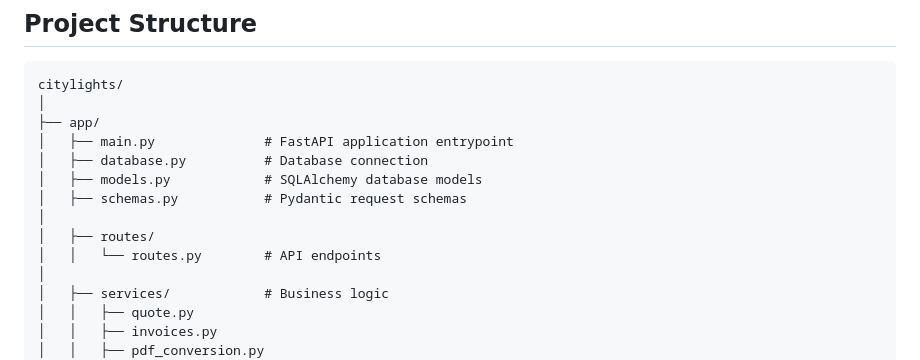
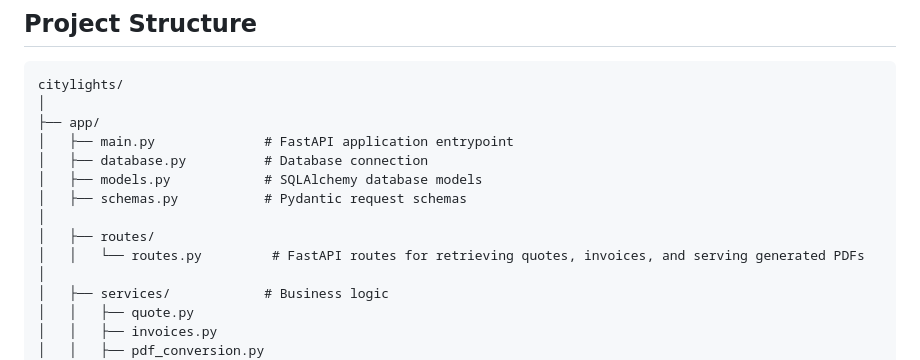
Before and after one commit to spencer-dj/citylights, a Markdown page: README.md, the part around the change. Drawn GitHub-style.

```diff
--- a/README.md
+++ b/README.md
@@ -53,7 +53,7 @@ citylights/
 │   ├── schemas.py           # Pydantic request schemas
 │
 │   ├── routes/
-│   │   └── routes.py        # API endpoints
+│   │   └── routes.py         # FastAPI routes for retrieving quotes, invoices, and serving generated PDFs
 │
 │   ├── services/            # Business logic
 │   │   ├── quote.py
```
